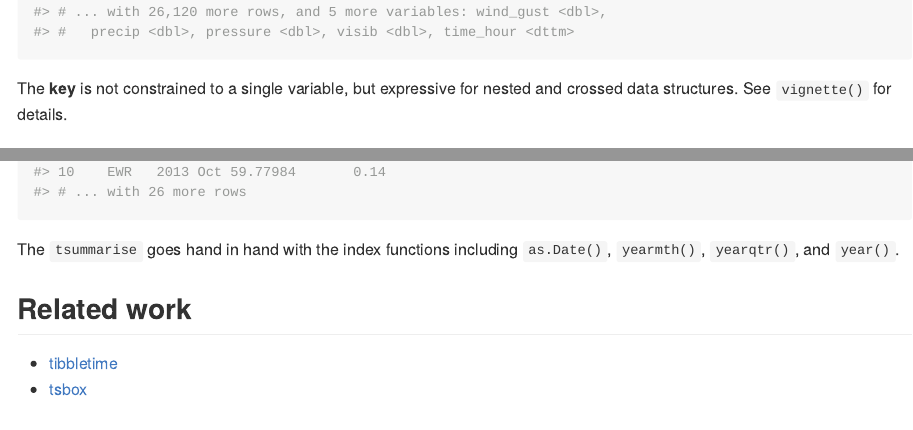
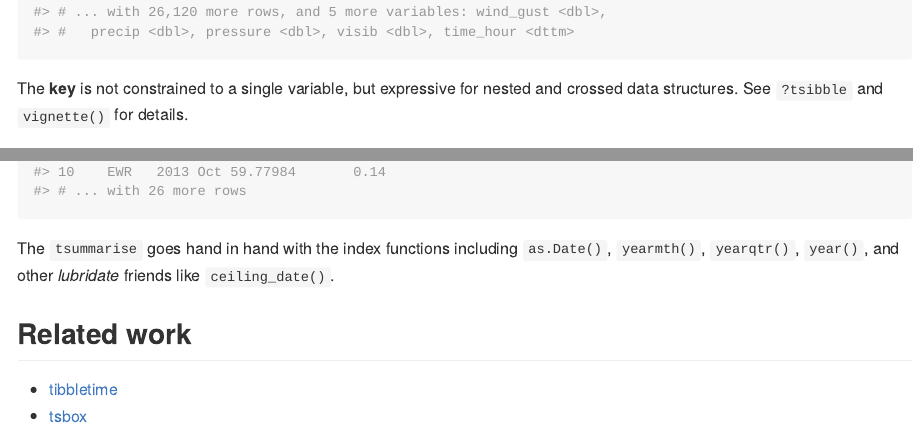
Before and after one commit to tidyverts/tsibble, an R Markdown document (README.Rmd): the page in a window 1100 px wide, from 1050 px down, and a second part further down, joined at a grey line. The pictures show the output file README.md that the author committed with the source, drawn offline in the style of GitHub; badge pictures from the web are left out.

Commit message:
updated README

````diff
--- a/README.Rmd
+++ b/README.Rmd
@@ -43,7 +43,7 @@ weather_ts <- as_tsibble(nycflights13::weather, origin, index = time_hour)
 weather_ts
 ```
 
-The **key** is not constrained to a single variable, but expressive for nested and crossed data structures. See `vignette()` for details.
+The **key** is not constrained to a single variable, but expressive for nested and crossed data structures. See `?tsibble` and `vignette()` for details.
 
 ### Summarise over calendar periods with `tsummarise()`
 
@@ -59,7 +59,7 @@ weather_ts %>%
   )
 ```
 
-The `tsummarise` goes hand in hand with the index functions including `as.Date()`, `yearmth()`, `yearqtr()`, and `year()`.
+The `tsummarise` goes hand in hand with the index functions including `as.Date()`, `yearmth()`, `yearqtr()`, `year()`, and other *lubridate* friends like `ceiling_date()`.
 
 ## Related work
 
````
Also changed, not shown: README.md.
